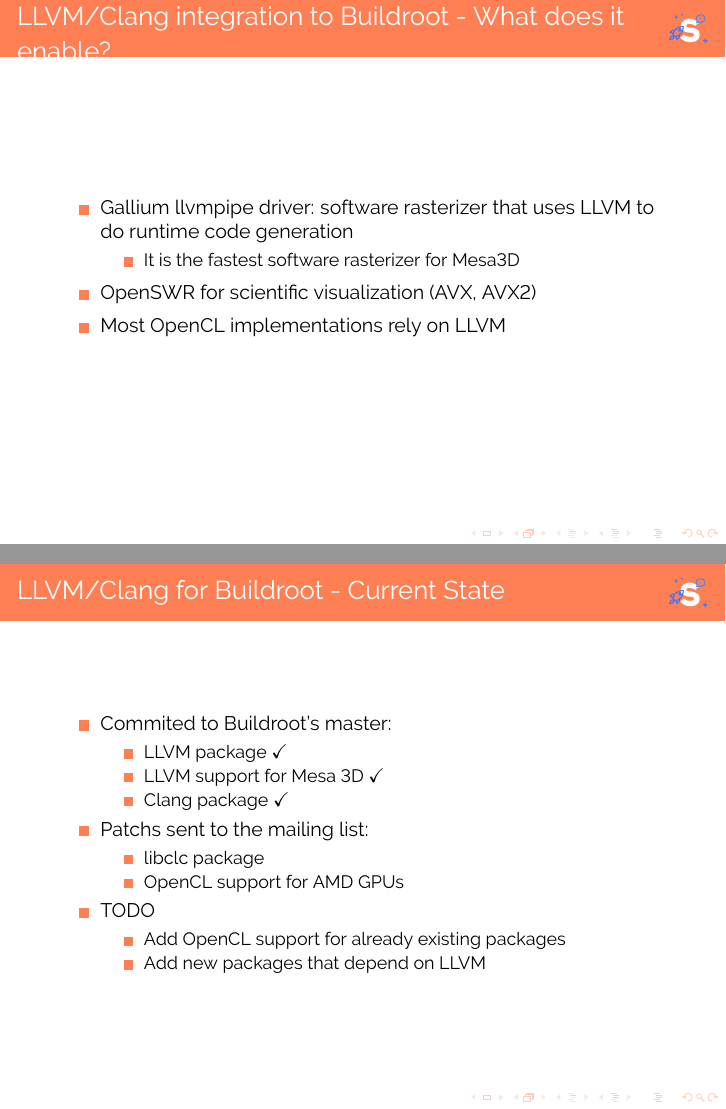
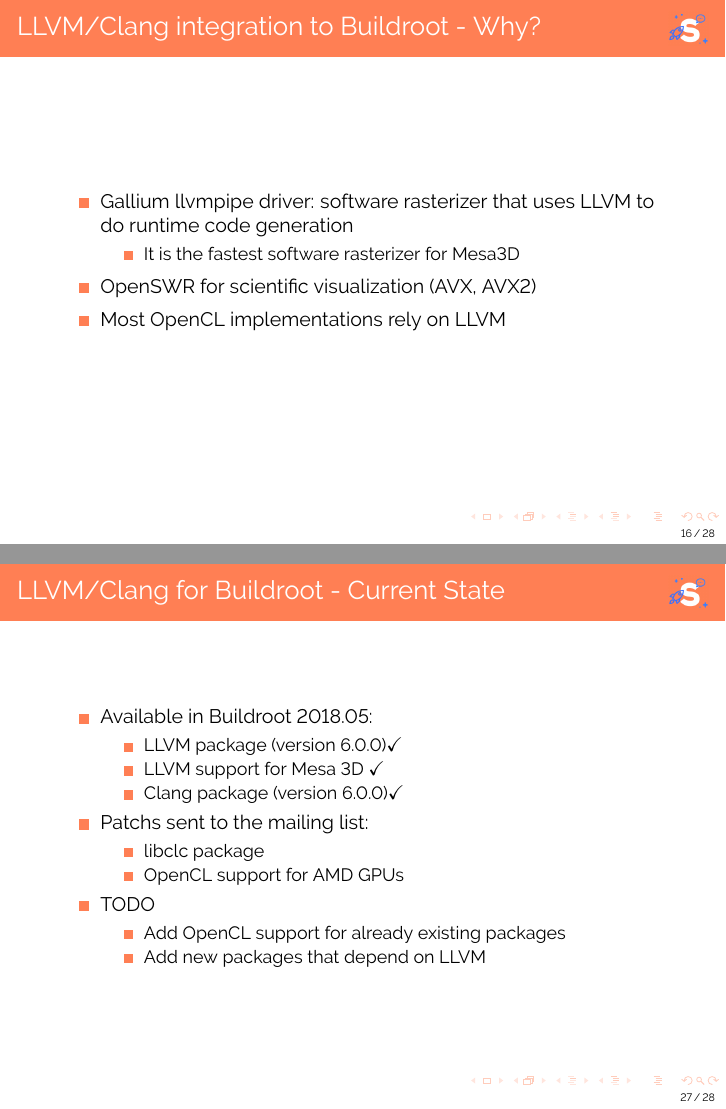
Before and after one commit to vkorenblit/stage, LaTeX slides (presentations/smile/presentation.tex): pages 20 and 35 of 36 before the commit and pages 16 and 27 of 28 after it, joined at a grey line. Compiled offline with pdfLaTeX.

Commit message:
adapt to 25 mins

```diff
--- a/presentations/smile/presentation.tex
+++ b/presentations/smile/presentation.tex
@@ -20,7 +20,7 @@
   \vskip0pt%
 }
 \fi
-
+\setbeamertemplate{footline}[frame number]
 \setbeamertemplate{enumerate items}[default]
 \usepackage{wasysym}
 \usepackage{graphicx}
@@ -247,7 +249,7 @@ Smile \\~\\
 
 
 \begin{frame}
-\frametitle{LLVM/Clang integration to Buildroot - What does it enable?}
+\frametitle{LLVM/Clang integration to Buildroot - Why?}
 \begin{itemize}
   \item Gallium llvmpipe driver: software rasterizer that uses LLVM to do runtime code generation
   \begin{itemize}
@@ -532,11 +535,11 @@ Total & Skip & Pass & Fail & Crash \\
 \begin{frame}
 \frametitle{LLVM/Clang for Buildroot - Current State}
 \begin{itemize}
-  \item Commited to Buildroot's master:
+  \item Available in Buildroot 2018.05:
   \begin{itemize}
-    \item LLVM package \checkmark
+    \item LLVM package (version 6.0.0)\checkmark
     \item LLVM support for Mesa 3D \checkmark
-    \item Clang package \checkmark
+    \item Clang package (version 6.0.0)\checkmark
   \end{itemize}
   \item Patchs sent to the mailing list:
   \begin{itemize}
```
Also changed, not shown: presentations/smile/presentation.tex (21 more changed lines).
